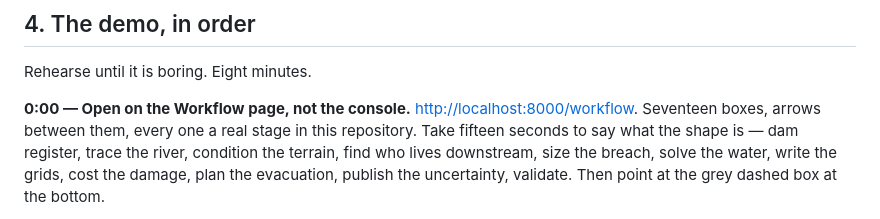
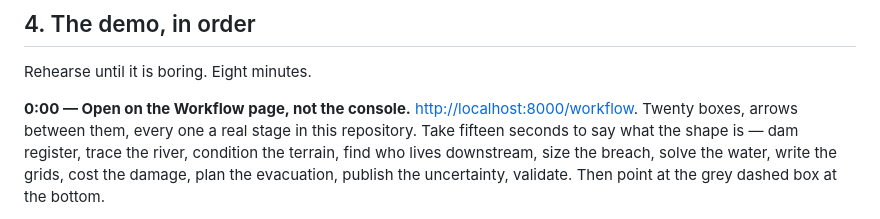
Before and after one commit to VarshithRao101/sihsource26, a Markdown page: docs/DEMO_RUNBOOK.md, the part around the change. Drawn GitHub-style.

```diff
--- a/docs/DEMO_RUNBOOK.md
+++ b/docs/DEMO_RUNBOOK.md
@@ -93,7 +93,7 @@ Check any of them:
 Rehearse until it is boring. Eight minutes.
 
 **0:00 — Open on the Workflow page, not the console.**
-<http://localhost:8000/workflow>. Seventeen boxes, arrows between them, every one a real stage in
+<http://localhost:8000/workflow>. Twenty boxes, arrows between them, every one a real stage in
 this repository. Take fifteen seconds to say what the shape is — dam register, trace the river,
 condition the terrain, find who lives downstream, size the breach, solve the water, write the
 grids, cost the damage, plan the evacuation, publish the uncertainty, validate. Then point at the
```
Also changed, not shown: README.md (+1 -1 lines), docs/NTRO_REQUIREMENTS.md (+1 -1 lines).
